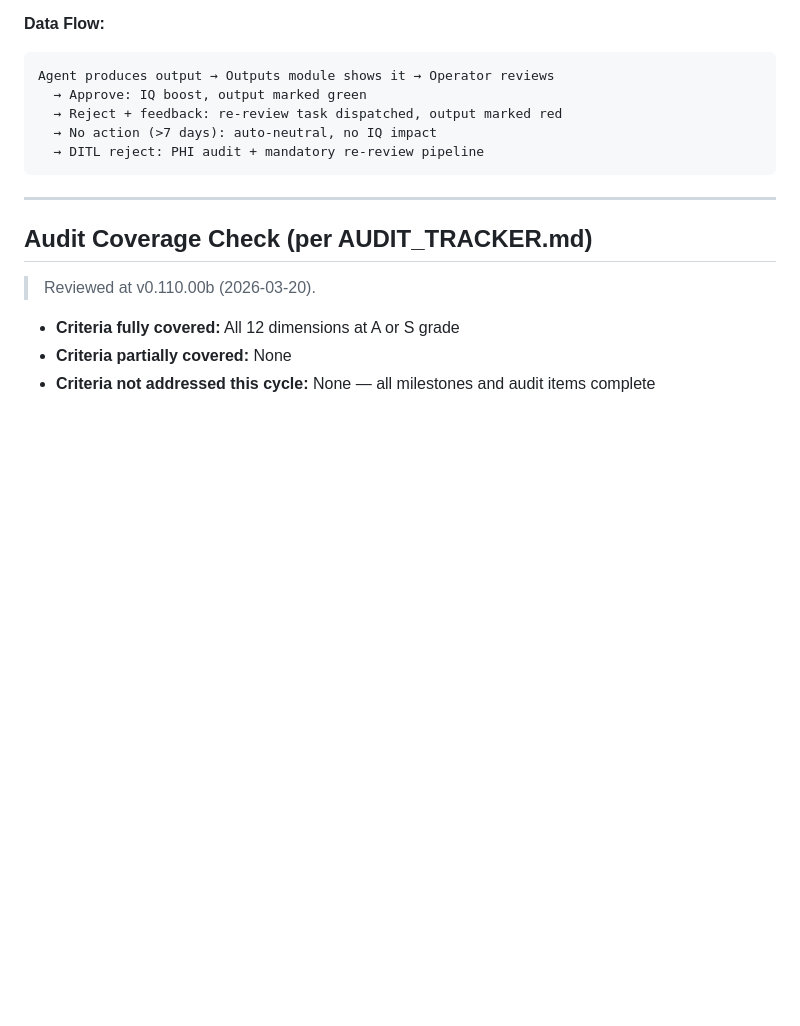
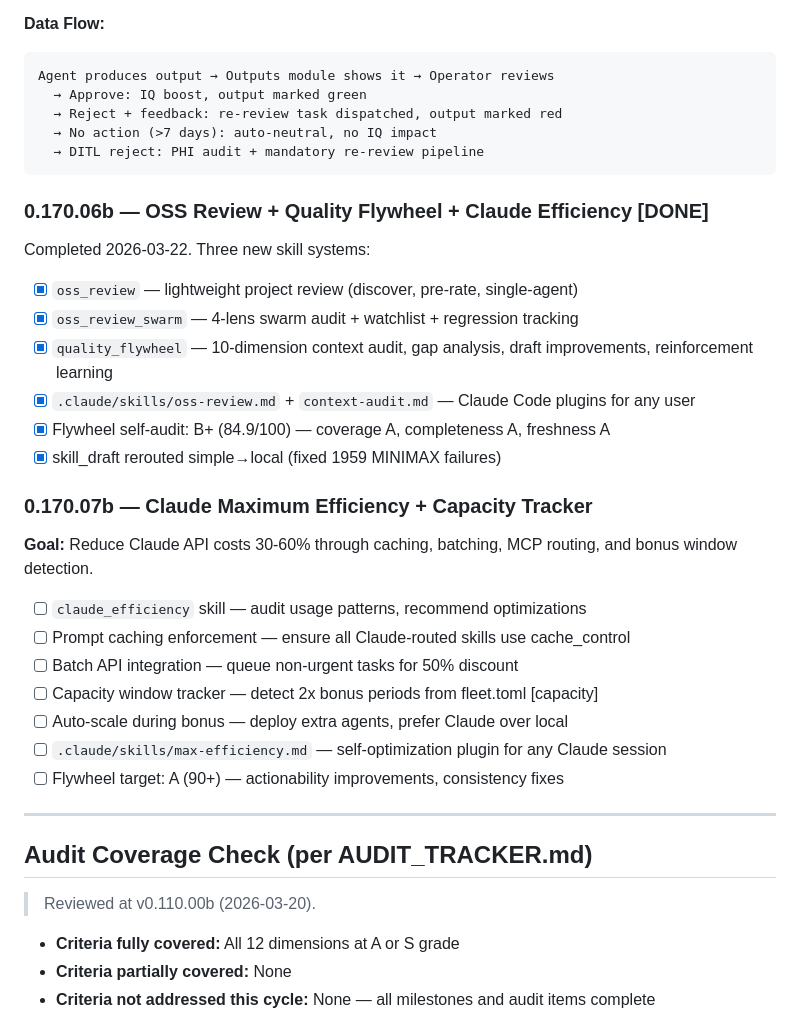
Before and after one commit to SwiftWing21/BigEd, a Markdown page: ROADMAP.md, the part around the change. GitHub-like rendering; blank space fills up the shorter version.

Commit message:
docs: Claude Max Efficiency spec + roadmap 0.170.06b/07b
Spec: caching (30-60% input savings), batch API (50% discount),
MCP routing, capacity window auto-scaling.

Roadmap: 0.170.06b marked DONE (OSS Review + Flywheel).
0.170.07b planned (efficiency + capacity tracker).

Co-Authored-By: Claude Opus 4.6 (1M context) <noreply@anthropic.com>

````diff
--- a/ROADMAP.md
+++ b/ROADMAP.md
@@ -1334,6 +1334,29 @@ Agent produces output → Outputs module shows it → Operator reviews
   → DITL reject: PHI audit + mandatory re-review pipeline
 ```
 
+### 0.170.06b — OSS Review + Quality Flywheel + Claude Efficiency [DONE]
+
+Completed 2026-03-22. Three new skill systems:
+
+- [x] `oss_review` — lightweight project review (discover, pre-rate, single-agent)
+- [x] `oss_review_swarm` — 4-lens swarm audit + watchlist + regression tracking
+- [x] `quality_flywheel` — 10-dimension context audit, gap analysis, draft improvements, reinforcement learning
+- [x] `.claude/skills/oss-review.md` + `context-audit.md` — Claude Code plugins for any user
+- [x] Flywheel self-audit: B+ (84.9/100) — coverage A, completeness A, freshness A
+- [x] skill_draft rerouted simple→local (fixed 1959 MINIMAX failures)
+
+### 0.170.07b — Claude Maximum Efficiency + Capacity Tracker
+
+**Goal:** Reduce Claude API costs 30-60% through caching, batching, MCP routing, and bonus window detection.
+
+- [ ] `claude_efficiency` skill — audit usage patterns, recommend optimizations
+- [ ] Prompt caching enforcement — ensure all Claude-routed skills use cache_control
+- [ ] Batch API integration — queue non-urgent tasks for 50% discount
+- [ ] Capacity window tracker — detect 2x bonus periods from fleet.toml [capacity]
+- [ ] Auto-scale during bonus — deploy extra agents, prefer Claude over local
+- [ ] `.claude/skills/max-efficiency.md` — self-optimization plugin for any Claude session
+- [ ] Flywheel target: A (90+) — actionability improvements, consistency fixes
+
 ---
 
 ## Audit Coverage Check (per AUDIT_TRACKER.md)
````
Also changed, not shown: 1 other file.
